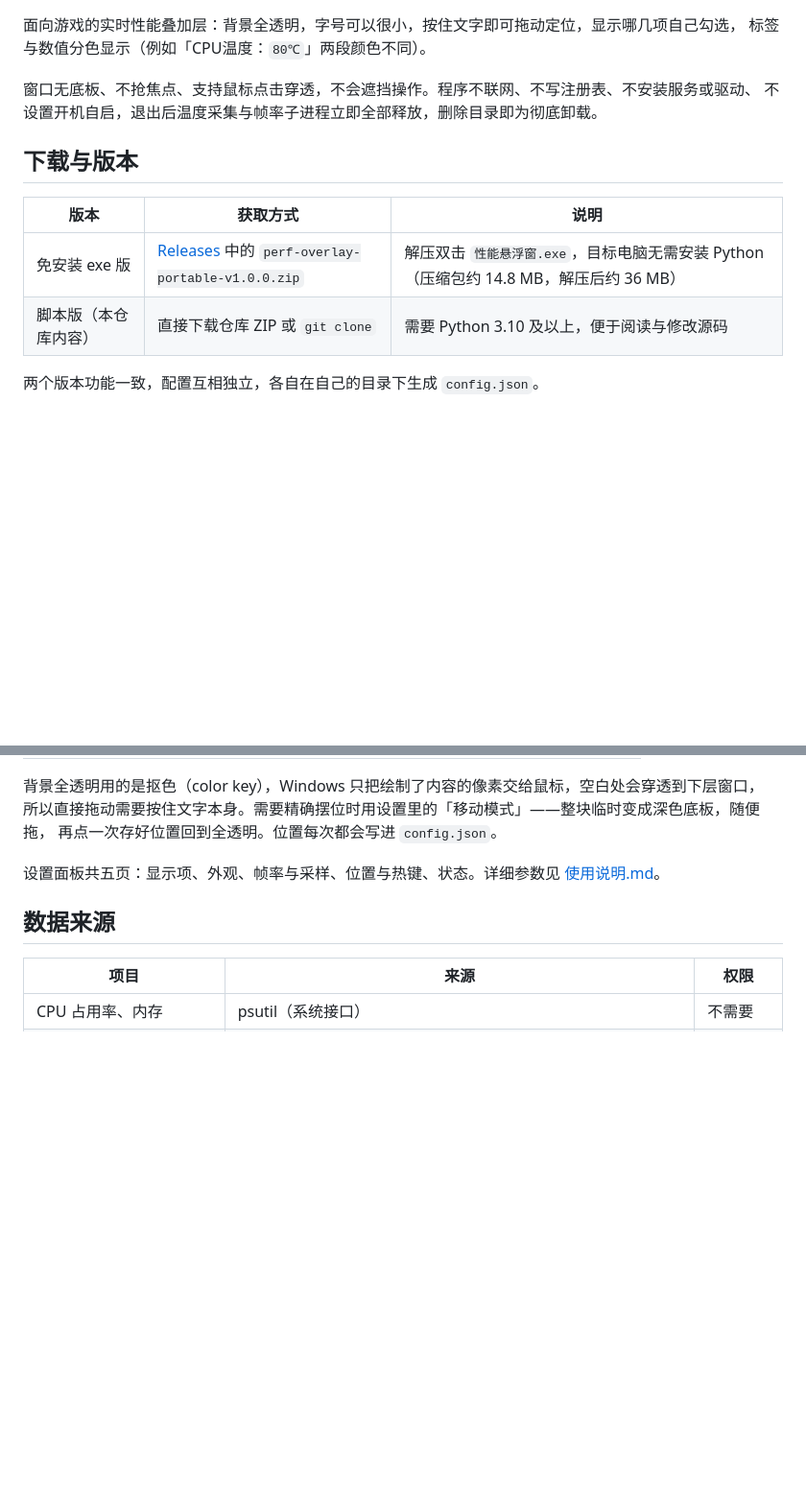
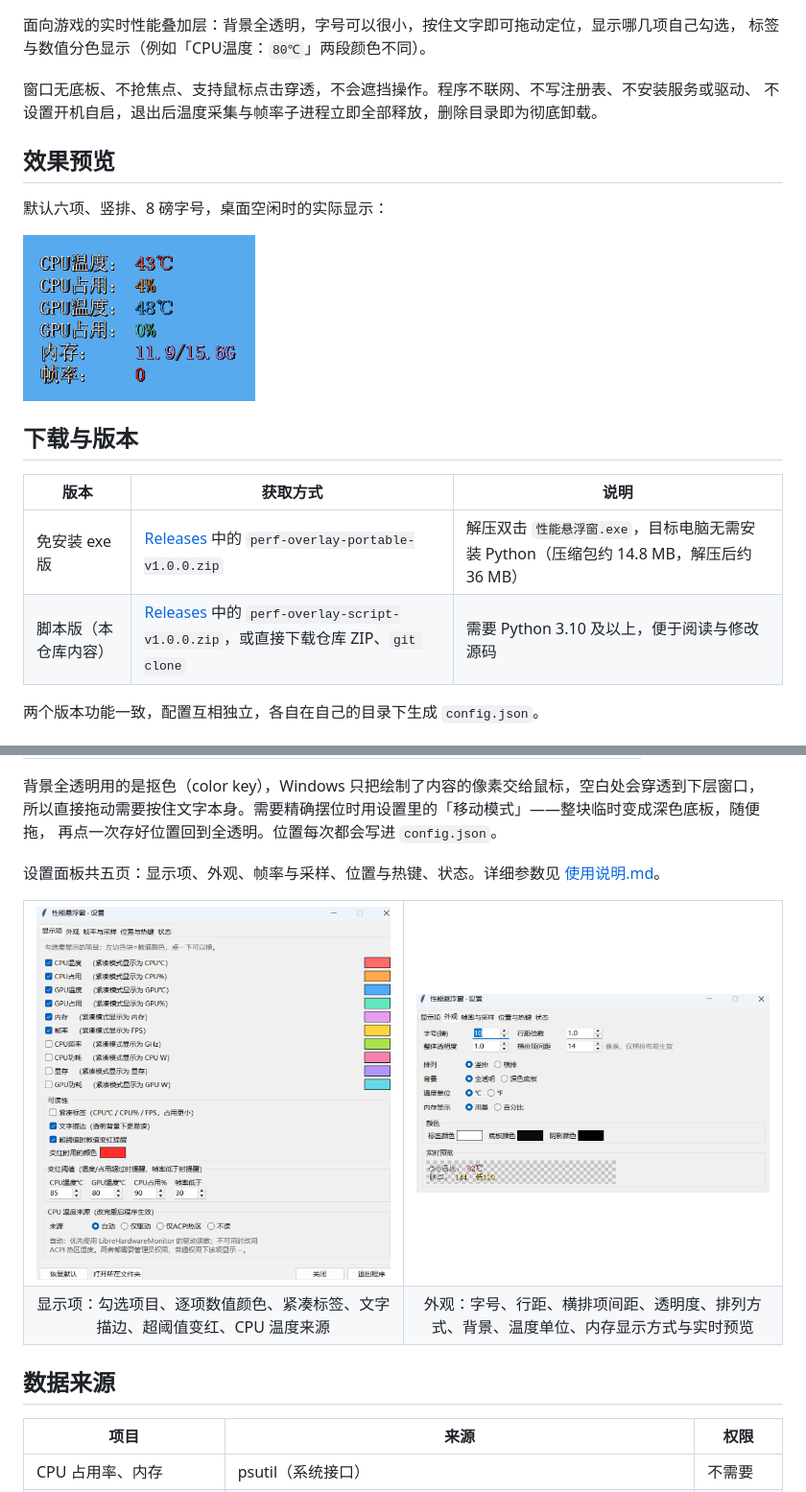
Before and after one commit to 9840333w/perf-overlay, a Markdown page: README.md, 2 parts joined by grey strips. Shown at 96% size. Rendered like a GitHub page; pictures changed too: docs/overlay-preview.png (added), docs/settings-appearance.png (added), docs/settings-items.png (added); blank space fills up the shorter version.

```diff
--- a/README.md
+++ b/README.md
@@ -6,12 +6,18 @@
 窗口无底板、不抢焦点、支持鼠标点击穿透，不会遮挡操作。程序不联网、不写注册表、不安装服务或驱动、
 不设置开机自启，退出后温度采集与帧率子进程立即全部释放，删除目录即为彻底卸载。
 
+## 效果预览
+
+默认六项、竖排、8 磅字号，桌面空闲时的实际显示：
+
+![悬浮窗实际效果](docs/overlay-preview.png)
+
 ## 下载与版本
 
 | 版本 | 获取方式 | 说明 |
 |---|---|---|
 | 免安装 exe 版 | [Releases](https://github.com/9840333w/Performance-Testing/releases/latest) 中的 `perf-overlay-portable-v1.0.0.zip` | 解压双击 `性能悬浮窗.exe`，目标电脑无需安装 Python（压缩包约 14.8 MB，解压后约 36 MB） |
-| 脚本版（本仓库内容） | 直接下载仓库 ZIP 或 `git clone` | 需要 Python 3.10 及以上，便于阅读与修改源码 |
+| 脚本版（本仓库内容） | [Releases](https://github.com/9840333w/Performance-Testing/releases/latest) 中的 `perf-overlay-script-v1.0.0.zip`，或直接下载仓库 ZIP、`git clone` | 需要 Python 3.10 及以上，便于阅读与修改源码 |
 
 两个版本功能一致，配置互相独立，各自在自己的目录下生成 `config.json`。
 
@@ -52,6 +58,17 @@ exe 版：双击 `性能悬浮窗.exe`，在 UAC 中选择「是」。提权要
 再点一次存好位置回到全透明。位置每次都会写进 `config.json`。
 
 设置面板共五页：显示项、外观、帧率与采样、位置与热键、状态。详细参数见 [使用说明.md](使用说明.md)。
+
+<table>
+<tr>
+<td width="470"><img src="docs/settings-items.png" alt="设置面板：显示项"></td>
+<td width="470"><img src="docs/settings-appearance.png" alt="设置面板：外观"></td>
+</tr>
+<tr>
+<td align="center">显示项：勾选项目、逐项数值颜色、紧凑标签、文字描边、超阈值变红、CPU 温度来源</td>
+<td align="center">外观：字号、行距、横排项间距、透明度、排列方式、背景、温度单位、内存显示方式与实时预览</td>
+</tr>
+</table>
 
 ## 数据来源
 
```
Also changed, not shown: 使用说明.md (+15 -0 lines).
